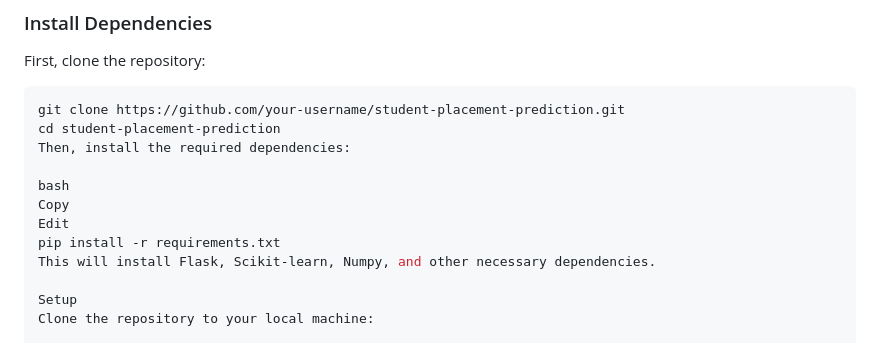
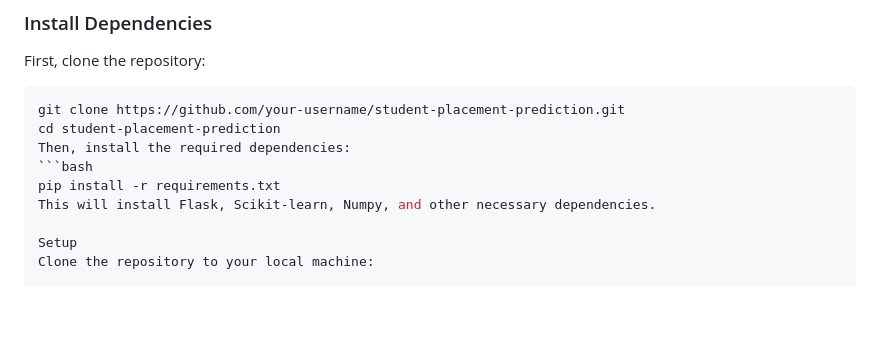
Before and after one commit to sayakmandal555/Student-Placement-Prediction, a Markdown page: README.md, the part around the change. Rendered like a GitHub page; blank space fills up the shorter version.

````diff
--- a/README.md
+++ b/README.md
@@ -32,10 +32,7 @@ First, clone the repository:
 git clone https://github.com/your-username/student-placement-prediction.git
 cd student-placement-prediction
 Then, install the required dependencies:
-
-bash
-Copy
-Edit
+```bash
 pip install -r requirements.txt
 This will install Flask, Scikit-learn, Numpy, and other necessary dependencies.
 
````
